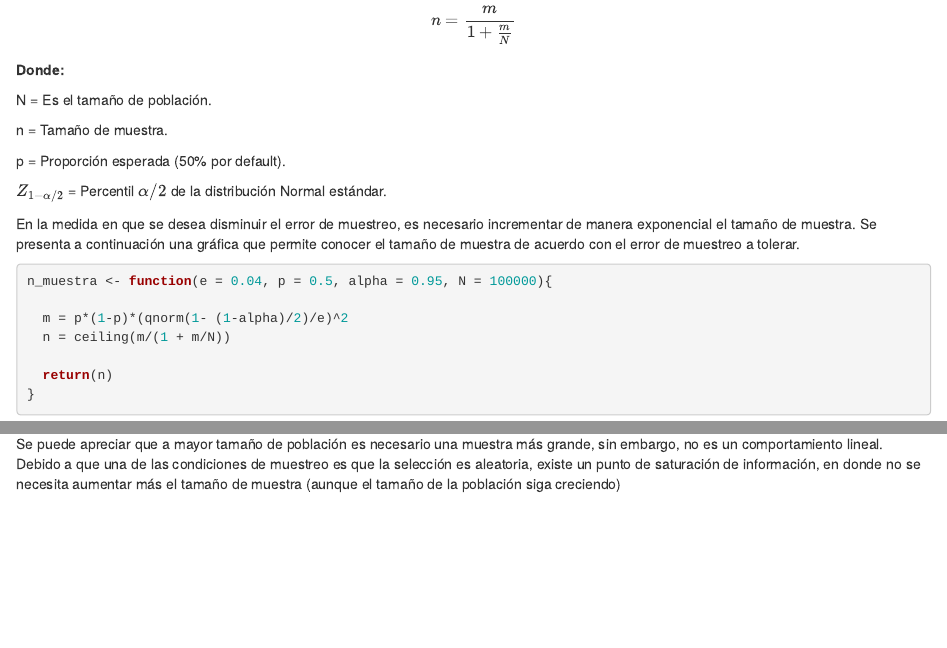
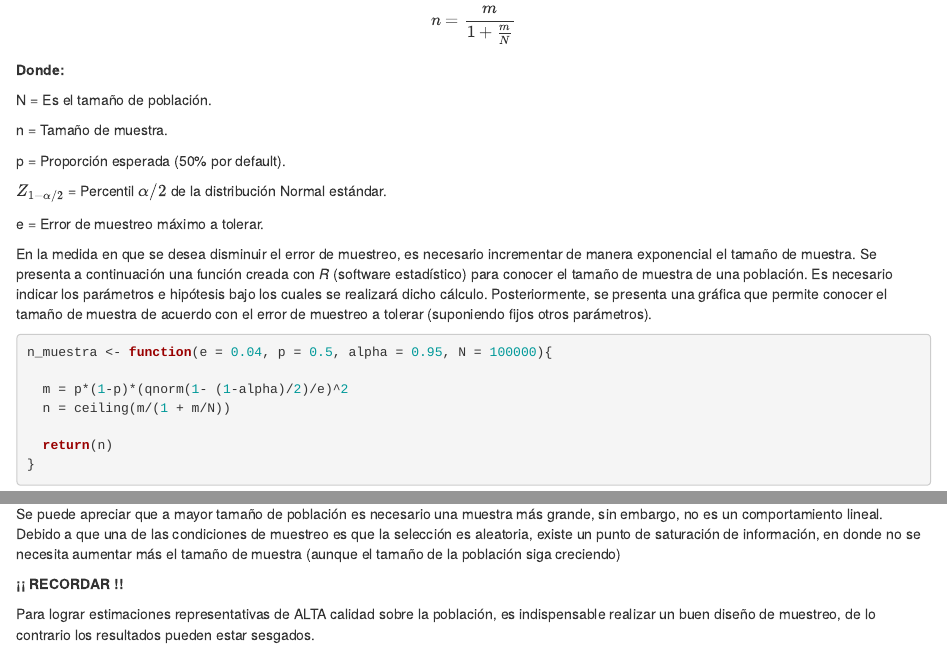
Before and after one commit to Acturio/dipchi22, an R Markdown document (material/index.Rmd): the page in a window 1100 px wide, from 11050 px down, and a second part further down, joined at a grey line. Rendered offline with R 4.5, knitr and Pandoc, with nearby package versions; drawn as R Markdown's standard HTML page in place of the format the file asks for.

Commit message:
se ajustan detalles de presentación

````diff
--- a/material/index.Rmd
+++ b/material/index.Rmd
@@ -343,8 +343,10 @@ p = Proporción esperada (50% por default).
 
 $Z_{1-\alpha/2}$ = Percentil $\alpha/2$ de la distribución Normal estándar.
 
+e = Error de muestreo máximo a tolerar.
 
-En la medida en que se desea disminuir el error de muestreo, es necesario incrementar de manera exponencial el tamaño de muestra. Se presenta a continuación una gráfica que permite conocer el tamaño de muestra de acuerdo con el error de muestreo a tolerar.
+
+En la medida en que se desea disminuir el error de muestreo, es necesario incrementar de manera exponencial el tamaño de muestra. Se presenta a continuación una función creada con *R* (software estadístico) para conocer el tamaño de muestra de una población. Es necesario indicar los parámetros e hipótesis bajo los cuales se realizará dicho cálculo. Posteriormente, se presenta una gráfica que permite conocer el tamaño de muestra de acuerdo con el error de muestreo a tolerar (suponiendo fijos otros parámetros).
 
 ```{r}
 n_muestra <- function(e = 0.04, p = 0.5, alpha = 0.95, N = 100000){
@@ -400,3 +402,10 @@ tam_muestra %>%
 ```
 
 Se puede apreciar que a mayor tamaño de población es necesario una muestra más grande, sin embargo, no es un comportamiento lineal. Debido a que una de las condiciones de muestreo es que la selección es aleatoria, existe un punto de saturación de información, en donde no se necesita aumentar más el tamaño de muestra (aunque el tamaño de la población siga creciendo)
+
+
+::: {.infobox .important data-latex="{important}"}
+**¡¡ RECORDAR !!**
+
+Para lograr estimaciones representativas de ALTA calidad sobre la población, es indispensable realizar un buen diseño de muestreo, de lo contrario los resultados pueden estar sesgados.
+:::
````
